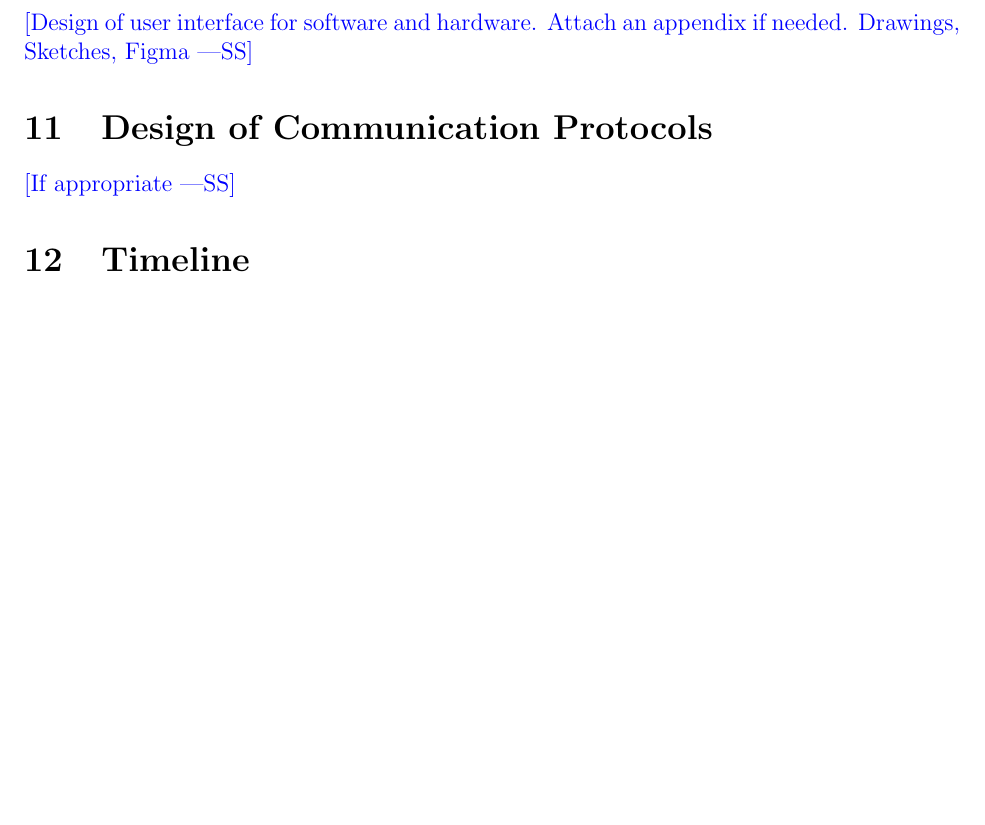
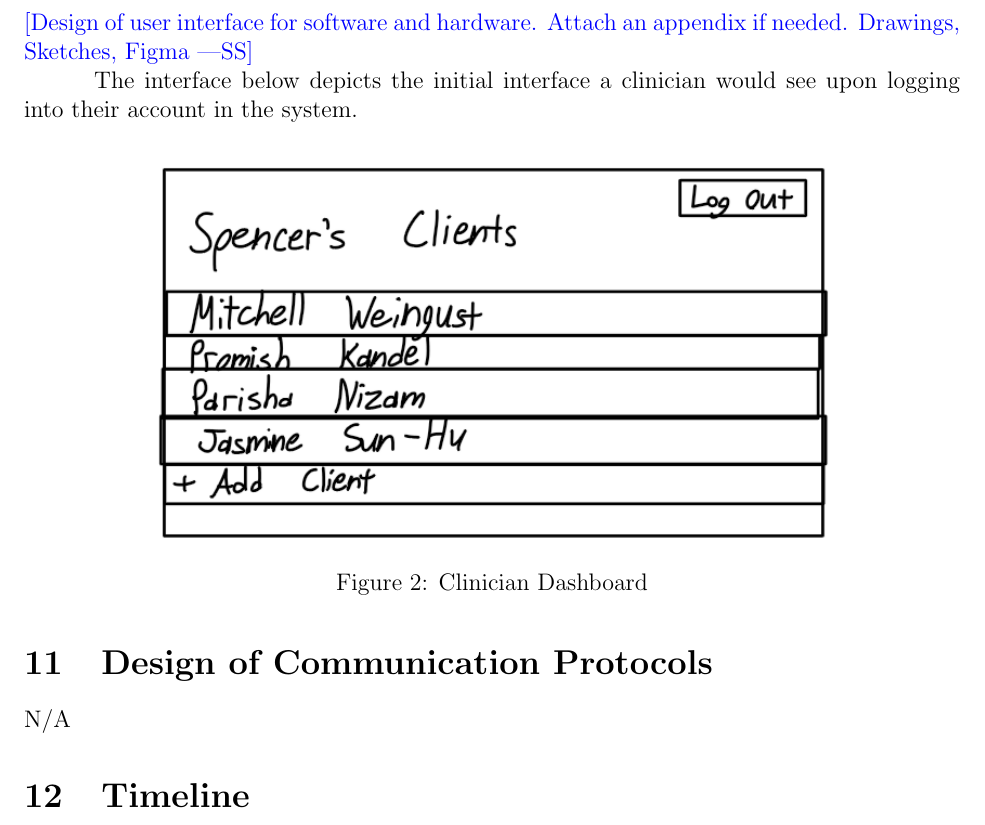
Before and after one commit to parishanizam/TeleHealth, a LaTeX document (docs/Design/SoftArchitecture/MG.tex): part of page 11 of 11 before the commit and part of page 12 of 13 after it, cut so that both start at the same text, the shorter picture padded with empty space. Compiled offline with pdfLaTeX.

Commit message:
Added User Interface - Clinician Dashboard #274

```diff
--- a/docs/Design/SoftArchitecture/MG.tex
+++ b/docs/Design/SoftArchitecture/MG.tex
@@ -397,9 +397,16 @@ arrows in the diagram typically correspond to the presence of import statement.}
 \wss{Design of user interface for software and hardware.  Attach an appendix if
 needed. Drawings, Sketches, Figma}
 
+\hspace{1.5em}The interface below depicts the initial interface a clinician would see upon logging into their account in the system.
+\begin{figure}[H]
+  \centering
+  \includegraphics[scale=0.9]{images/Clinician-Dashboard.png}
+  \caption{Clinician Dashboard}
+\end{figure}
+
 \section{Design of Communication Protocols}
 
-\wss{If appropriate}
+N/A
 
 \section{Timeline}
 
```
Also changed, not shown: docs/Design/SoftArchitecture/MG.pdf, docs/Design/SoftArchitecture/images/Clinician-Dashboard.png (added), docs/Design/SoftArchitecture/images/Patient-Assessment-Results-Analysis-1.png (added), docs/Design/SoftArchitecture/images/Patient-Assessment-Results-Analysis-2.png (added), docs/Design/SoftArchitecture/images/Patient-Overview.png (added), docs/Design/SoftArchitecture/images/Review-Bias.png (added).
